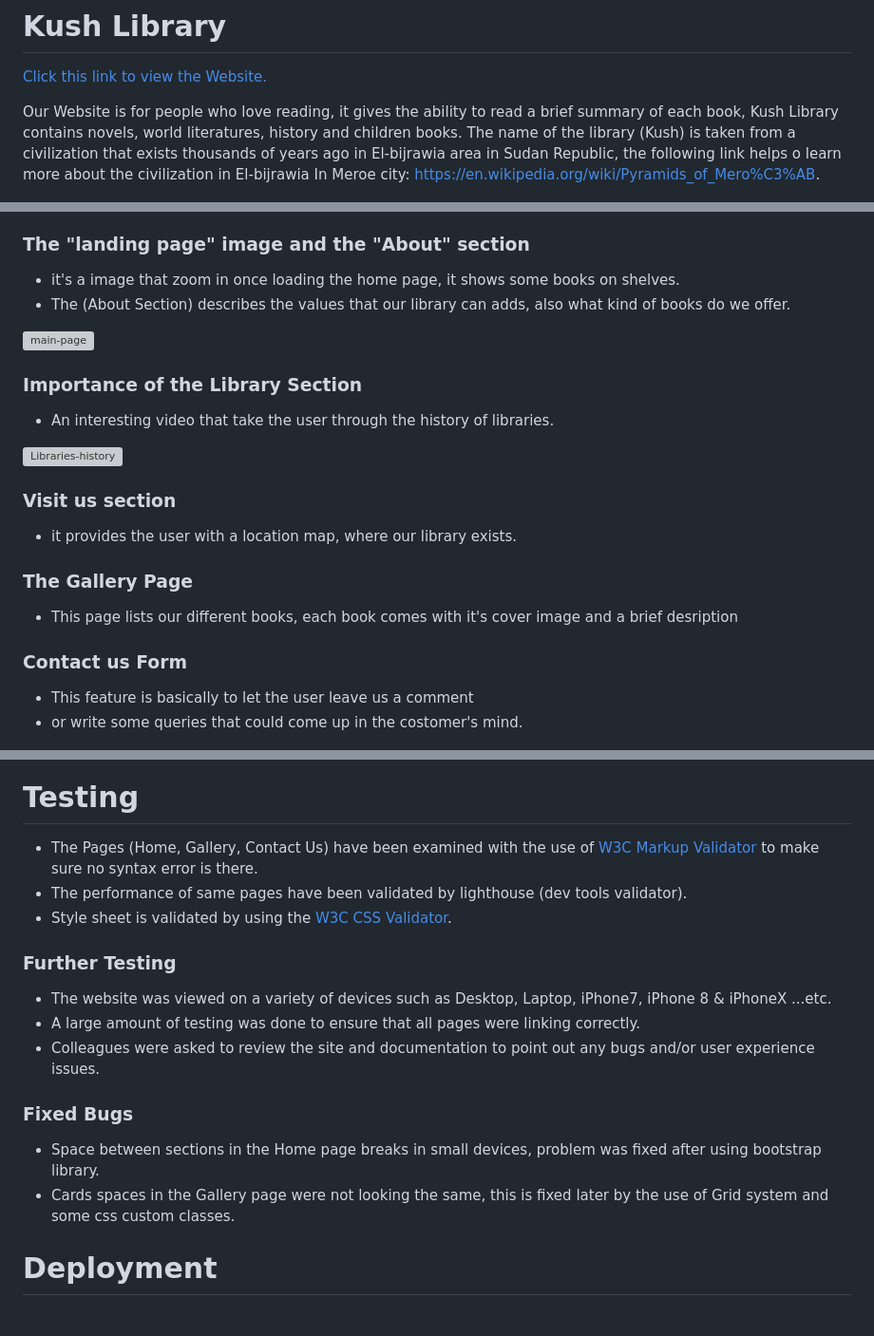
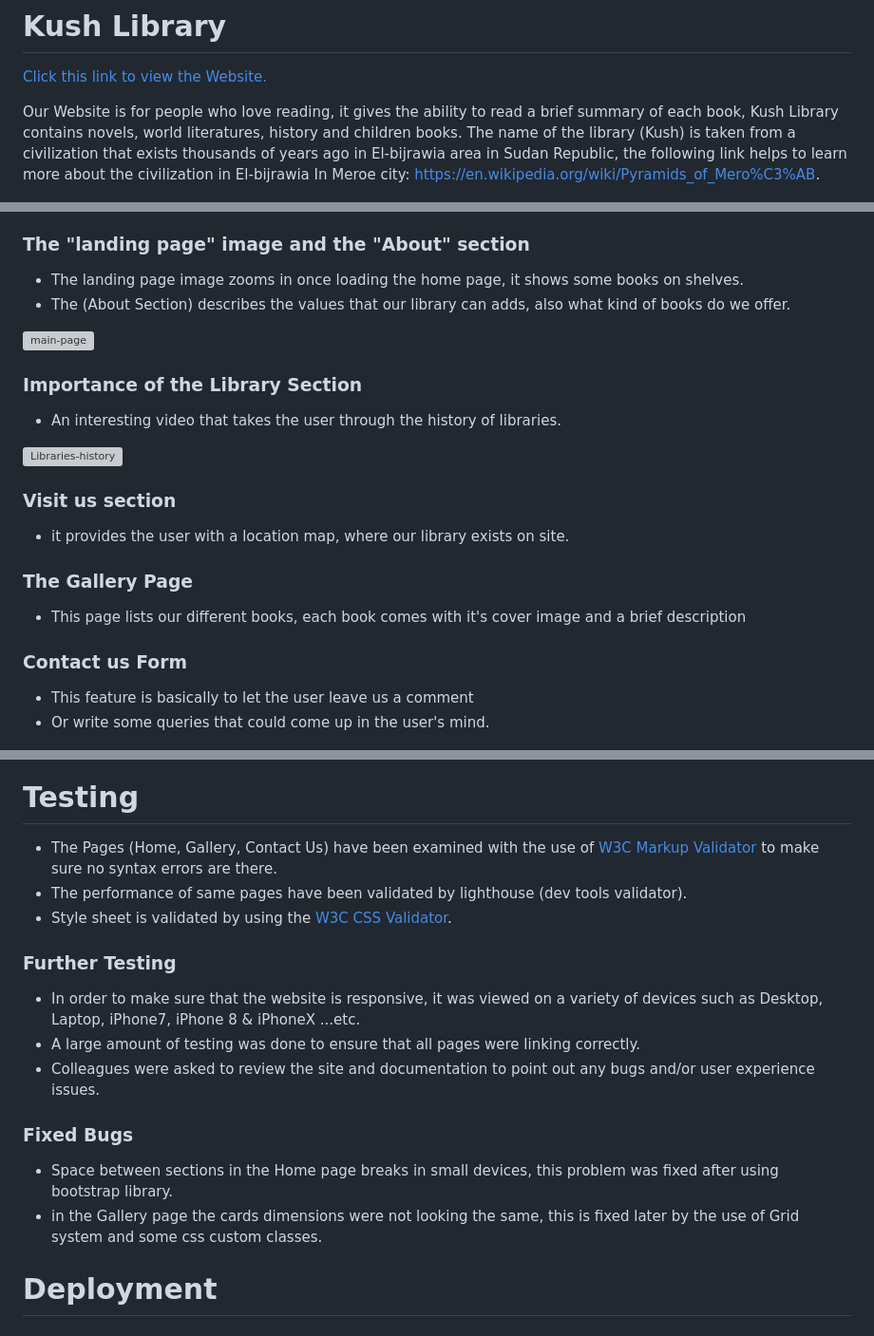
Before and after one commit to Nazek-Altayeb/kush-library, a Markdown page: README.md, 3 parts joined by grey strips. Shown: that part at 95% size. Drawn GitHub-style; grey boxes are pictures that could not be loaded.

```diff
--- a/README.md
+++ b/README.md
@@ -7,7 +7,7 @@ Our Website is for people who love reading, it gives the ability to read a brief
 Kush Library contains novels, world literatures, history and children books.
 The name of the library (Kush) is taken from a civilization that
 exists thousands of years ago in El-bijrawia area in Sudan Republic,
-the following link helps o learn more about the civilization in
+the following link helps to learn more about the civilization in
 El-bijrawia In Meroe city: https://en.wikipedia.org/wiki/Pyramids_of_Mero%C3%AB.
 
 ![main-page](./assets/images/kush-library.png)
@@ -51,38 +51,38 @@ Two Navigation bars, the header and the footer
 
 
 ### The "landing page" image and the "About" section
-* it's a image that zoom in once loading the home page, it shows some books on shelves.
+* The landing page image zooms in once loading the home page, it shows some books on shelves.
 * The (About Section) describes the values that our library can adds, also what kind of books do we offer.
 
 ![main-page](./assets/images/main-page.png)
 
 ### Importance of the Library Section
-- An interesting video that take the user through the history of libraries.
+- An interesting video that takes the user through the history of libraries.
 
 [![Libraries-history](./assets/images/library-snp.png)](https://www.youtube.com/watch?v=2zfhvDhnA5U)
 ### Visit us section
-- it provides the user with a location map, where our library exists.
+- it provides the user with a location map, where our library exists on site.
 ### The Gallery Page
-- This page lists our different books, each book comes with it's cover image and a brief desription
+- This page lists our different books, each book comes with it's cover image and a brief description
 ### Contact us Form
 - This feature is basically to let the user leave us a comment
-- or write some queries that could come up in the costomer's mind.
+- Or write some queries that could come up in the user's mind.
 
 ![contact-form](./assets/images/contact-form.png)
 
 # Testing
-* The Pages (Home, Gallery, Contact Us) have been examined with the use of [W3C Markup Validator](https://jigsaw.w3.org/css-validator/#validate_by_input) to make sure no syntax error is there.
+* The Pages (Home, Gallery, Contact Us) have been examined with the use of [W3C Markup Validator](https://jigsaw.w3.org/css-validator/#validate_by_input) to make sure no syntax errors are there.
 * The performance of same pages have been validated by lighthouse (dev tools validator).
 * Style sheet is validated by using the [W3C CSS Validator](https://jigsaw.w3.org/css-validator/#validate_by_input).
 
 ### Further Testing
--   The website was viewed on a variety of devices such as Desktop, Laptop, iPhone7, iPhone 8 & iPhoneX ...etc.
+-   In order to make sure that the website is responsive, it  was viewed on a variety of devices such as Desktop, Laptop, iPhone7, iPhone 8 & iPhoneX ...etc.
 -   A large amount of testing was done to ensure that all pages were linking correctly.
 -   Colleagues  were asked to review the site and documentation to point out any bugs and/or user experience issues.
 
 ### Fixed Bugs
-- Space between sections in the Home page breaks in small devices, problem was fixed after using bootstrap library.
-- Cards spaces in the Gallery page were not looking the same, this is fixed later by the use of Grid system and some css custom classes.
+- Space between sections in the Home page breaks in small devices, this problem was fixed after using bootstrap library.
+- in the Gallery page the cards dimensions  were not looking the same, this is fixed later by the use of Grid system and some css custom classes.
 
 # Deployment
 
```
Also changed, not shown: other parts of README.md (+2 -3 lines).
